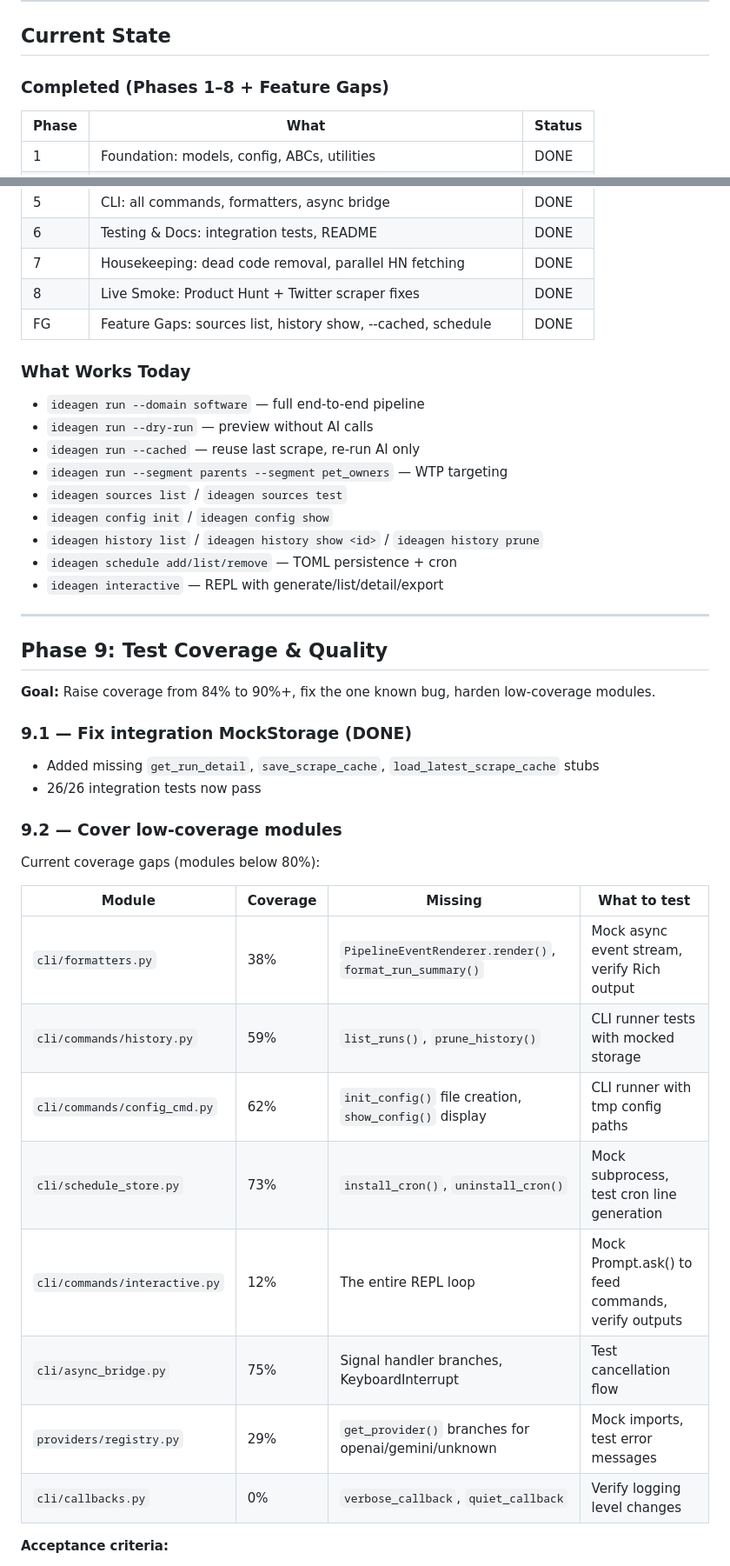
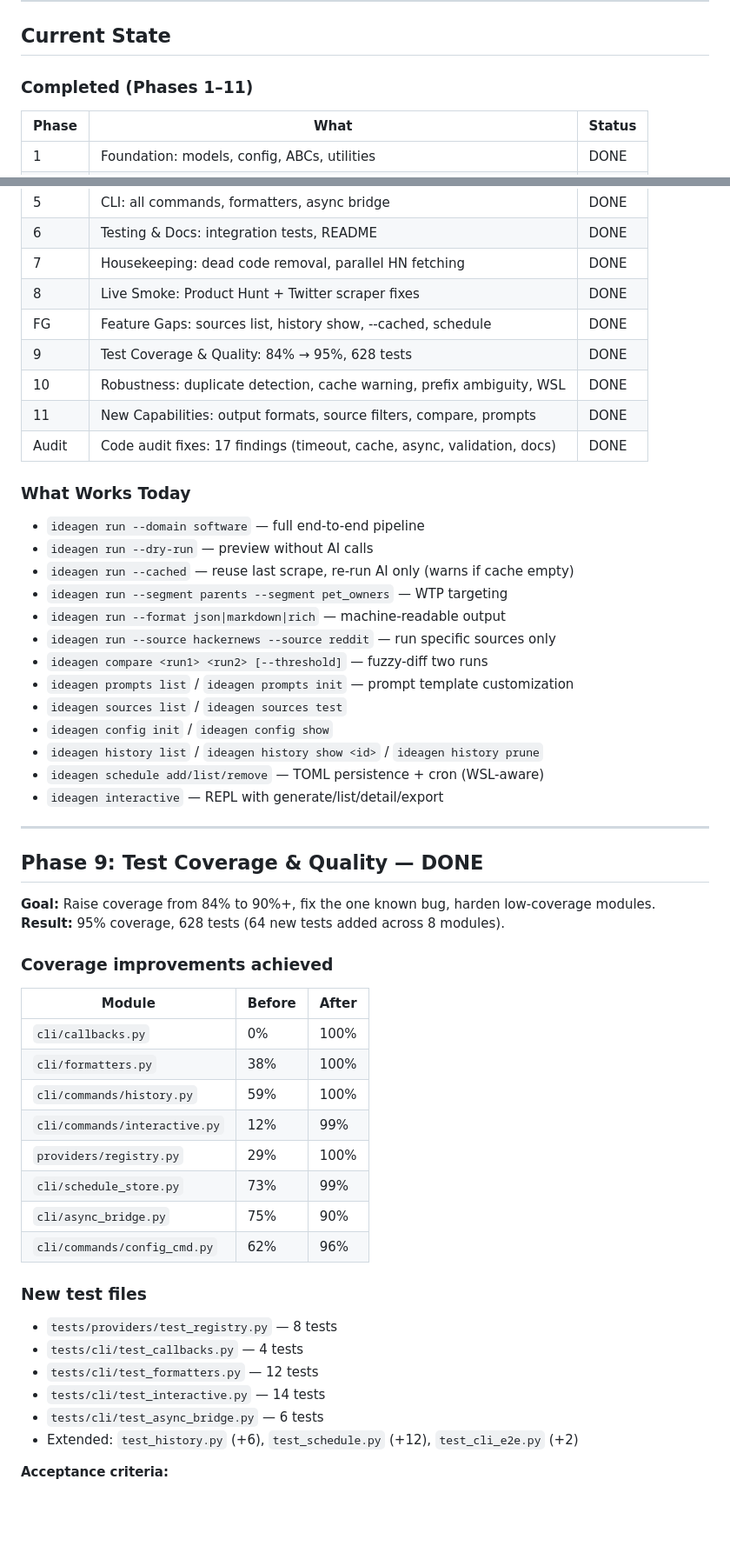
Before and after one commit to cluelessog/IdeaExploration, a Markdown page: .omc/plans/MASTER-PLAN.md, 2 parts joined by grey strips. Shown at 87% size. Rendered like a GitHub page; blank space fills up the shorter version.

```diff
--- a/.omc/plans/MASTER-PLAN.md
+++ b/.omc/plans/MASTER-PLAN.md
@@ -10,7 +10,7 @@ This is the only plan file that matters. All prior plans (`ideagen-implementatio
 
 ## Current State
 
-### Completed (Phases 1–8 + Feature Gaps)
+### Completed (Phases 1–11)
 
 | Phase | What | Status |
 |-------|------|--------|
@@ -23,42 +23,54 @@ This is the only plan file that matters. All prior plans (`ideagen-implementatio
 | 7 | Housekeeping: dead code removal, parallel HN fetching | DONE |
 | 8 | Live Smoke: Product Hunt + Twitter scraper fixes | DONE |
 | FG | Feature Gaps: sources list, history show, --cached, schedule | DONE |
+| 9 | Test Coverage & Quality: 84% → 95%, 628 tests | DONE |
+| 10 | Robustness: duplicate detection, cache warning, prefix ambiguity, WSL | DONE |
+| 11 | New Capabilities: output formats, source filters, compare, prompts | DONE |
+| Audit | Code audit fixes: 17 findings (timeout, cache, async, validation, docs) | DONE |
 
 ### What Works Today
 
 - `ideagen run --domain software` — full end-to-end pipeline
 - `ideagen run --dry-run` — preview without AI calls
-- `ideagen run --cached` — reuse last scrape, re-run AI only
+- `ideagen run --cached` — reuse last scrape, re-run AI only (warns if cache empty)
 - `ideagen run --segment parents --segment pet_owners` — WTP targeting
+- `ideagen run --format json|markdown|rich` — machine-readable output
+- `ideagen run --source hackernews --source reddit` — run specific sources only
+- `ideagen compare <run1> <run2> [--threshold]` — fuzzy-diff two runs
+- `ideagen prompts list` / `ideagen prompts init` — prompt template customization
 - `ideagen sources list` / `ideagen sources test`
 - `ideagen config init` / `ideagen config show`
 - `ideagen history list` / `ideagen history show <id>` / `ideagen history prune`
-- `ideagen schedule add/list/remove` — TOML persistence + cron
+- `ideagen schedule add/list/remove` — TOML persistence + cron (WSL-aware)
 - `ideagen interactive` — REPL with generate/list/detail/export
 
 ---
 
-## Phase 9: Test Coverage & Quality
+## Phase 9: Test Coverage & Quality — DONE
 
 **Goal:** Raise coverage from 84% to 90%+, fix the one known bug, harden low-coverage modules.
+**Result:** 95% coverage, 628 tests (64 new tests added across 8 modules).
 
-### 9.1 — Fix integration MockStorage (DONE)
-- Added missing `get_run_detail`, `save_scrape_cache`, `load_latest_scrape_cache` stubs
-- 26/26 integration tests now pass
+### Coverage improvements achieved
 
-### 9.2 — Cover low-coverage modules
+| Module | Before | After |
+|--------|--------|-------|
+| `cli/callbacks.py` | 0% | 100% |
+| `cli/formatters.py` | 38% | 100% |
+| `cli/commands/history.py` | 59% | 100% |
+| `cli/commands/interactive.py` | 12% | 99% |
+| `providers/registry.py` | 29% | 100% |
+| `cli/schedule_store.py` | 73% | 99% |
+| `cli/async_bridge.py` | 75% | 90% |
+| `cli/commands/config_cmd.py` | 62% | 96% |
 
-Current coverage gaps (modules below 80%):
+### New test files
 
-| Module | Coverage | Missing | What to test |
-|--------|----------|---------|--------------|
-| `cli/formatters.py` | 38% | `PipelineEventRenderer.render()`, `format_run_summary()` | Mock async event stream, verify Rich output |
-| `cli/commands/history.py` | 59% | `list_runs()`, `prune_history()` | CLI runner tests with mocked storage |
-| `cli/commands/config_cmd.py` | 62% | `init_config()` file creation, `show_config()` display | CLI runner with tmp config paths |
-| `cli/schedule_store.py` | 73% | `install_cron()`, `uninstall_cron()` | Mock subprocess, test cron line generation |
-| `cli/commands/interactive.py` | 12% | The entire REPL loop | Mock Prompt.ask() to feed commands, verify outputs |
-| `cli/async_bridge.py` | 75% | Signal handler branches, KeyboardInterrupt | Test cancellation flow |
-| `providers/registry.py` | 29% | `get_provider()` branches for openai/gemini/unknown | Mock imports, test error messages |
-| `cli/callbacks.py` | 0% | `verbose_callback`, `quiet_callback` | Verify logging level changes |
+- `tests/providers/test_registry.py` — 8 tests
+- `tests/cli/test_callbacks.py` — 4 tests
+- `tests/cli/test_formatters.py` — 12 tests
+- `tests/cli/test_interactive.py` — 14 tests
+- `tests/cli/test_async_bridge.py` — 6 tests
+- Extended: `test_history.py` (+6), `test_schedule.py` (+12), `test_cli_e2e.py` (+2)
 
 **Acceptance criteria:**
```
Also changed, not shown: other parts of .omc/plans/MASTER-PLAN.md (+64 -73 lines), CLAUDE.md (+1 -1 lines).
